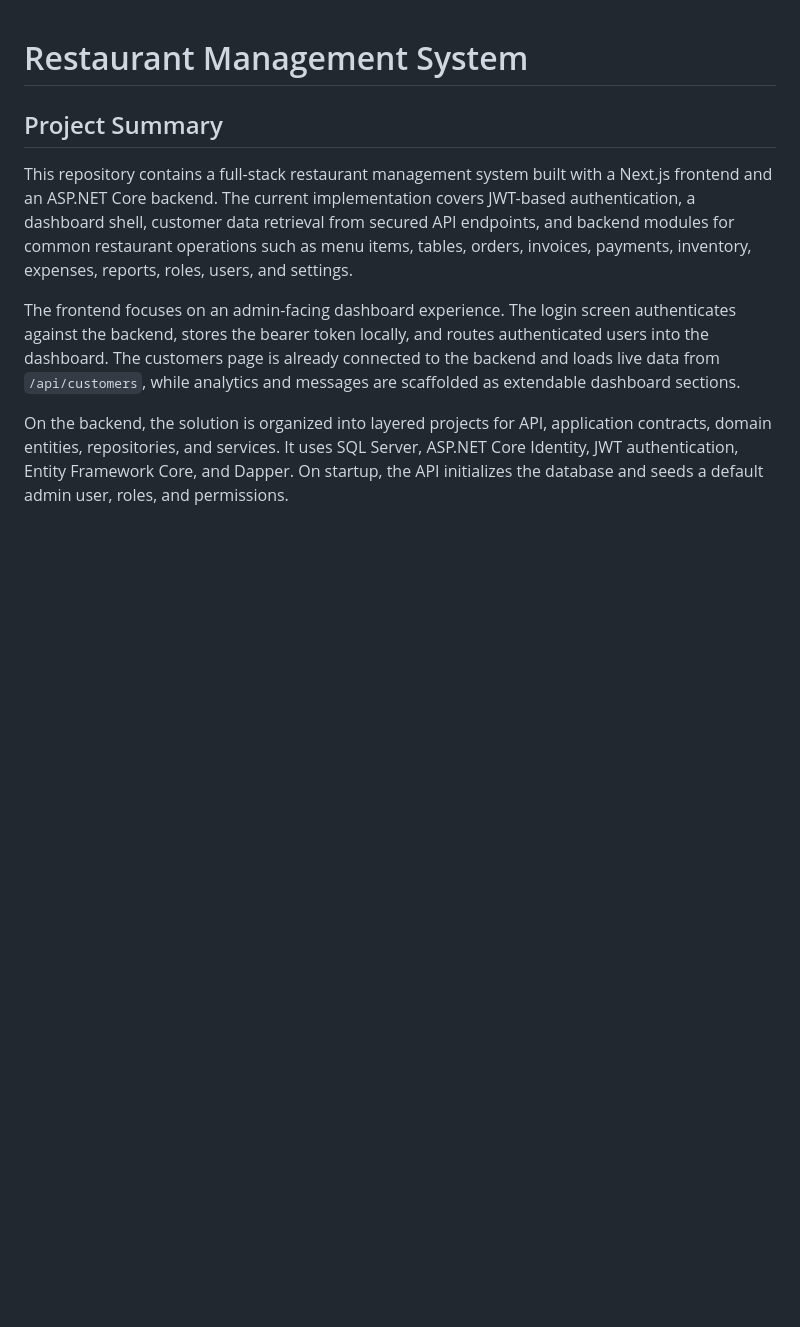
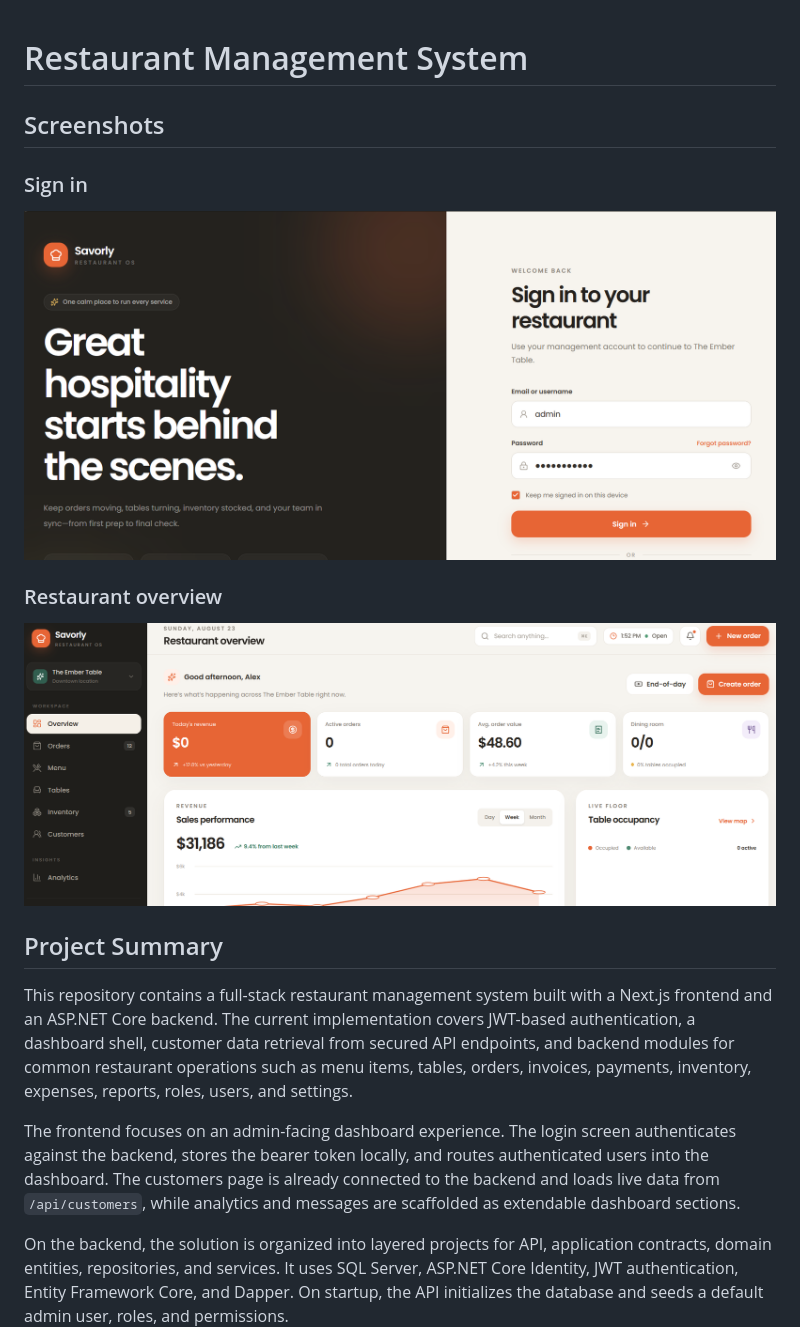
Before and after one commit to fazaltech/nextdotnet, a Markdown page: README.md, the part around one of its changes. Rendered like a GitHub page; pictures changed too: docs/images/restaurant-overview.png (added), docs/images/sign-in.png (added); blank space fills up the shorter version.

```diff
--- a/README.md
+++ b/README.md
@@ -1,4 +1,14 @@
 # Restaurant Management System
+
+## Screenshots
+
+### Sign in
+
+![Savorly restaurant management sign-in screen](docs/images/sign-in.png)
+
+### Restaurant overview
+
+![Savorly restaurant dashboard showing revenue, active orders, sales performance, and table occupancy](docs/images/restaurant-overview.png)
 
 ## Project Summary
 
```
Also changed, not shown: other parts of README.md (+11 -4 lines), 4 other files.
